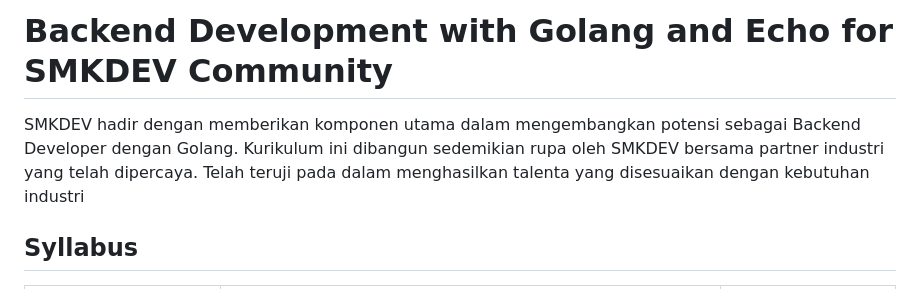
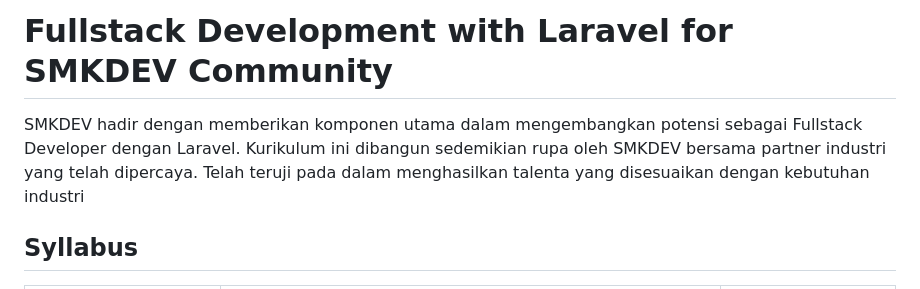
Before and after one commit to smkdev-id/vasana, a Markdown page: README.md, the part around the change. Rendered like a GitHub page.

```diff
--- a/README.md
+++ b/README.md
@@ -1,5 +1,5 @@
-# Backend Development with Golang and Echo for SMKDEV Community
-SMKDEV hadir dengan memberikan komponen utama dalam mengembangkan potensi sebagai Backend Developer dengan Golang. Kurikulum ini dibangun sedemikian rupa oleh SMKDEV bersama partner industri yang telah dipercaya. Telah teruji pada dalam menghasilkan talenta yang disesuaikan dengan kebutuhan industri
+# Fullstack Development with Laravel for SMKDEV Community
+SMKDEV hadir dengan memberikan komponen utama dalam mengembangkan potensi sebagai Fullstack Developer dengan Laravel. Kurikulum ini dibangun sedemikian rupa oleh SMKDEV bersama partner industri yang telah dipercaya. Telah teruji pada dalam menghasilkan talenta yang disesuaikan dengan kebutuhan industri
 
 
 ## Syllabus
```
